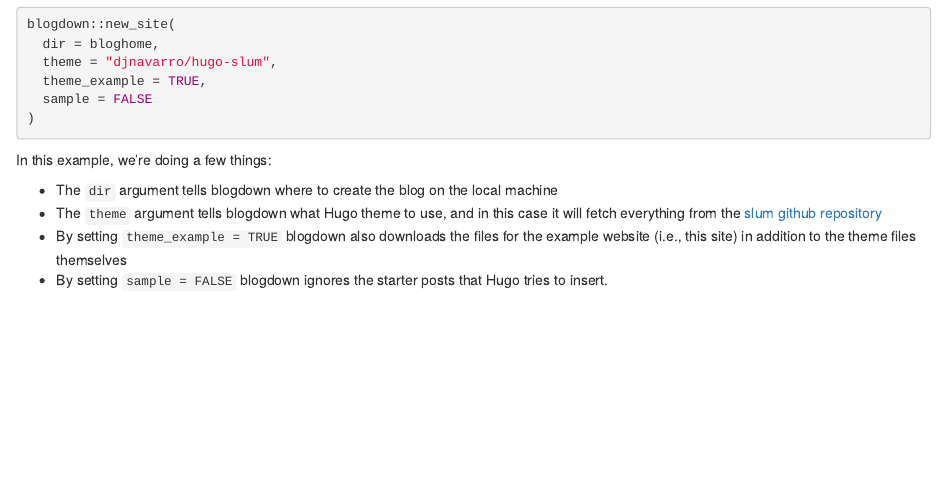
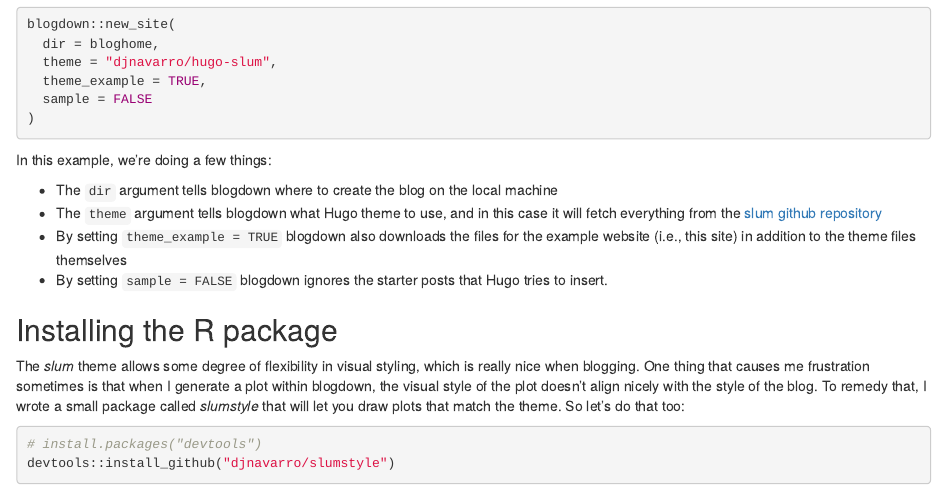
Before and after one commit to djnavarro/hugo-calade, an R Markdown document (exampleSite/content/post/2019-04-11-getting-started.Rmd): the page in a window 1100 px wide, from 560 px down. Rendered offline with R 4.5, knitr and Pandoc, with nearby package versions.

Commit message:
mentioned the slumstyle package in Getting Started

````diff
--- a/exampleSite/content/post/2019-04-11-getting-started.Rmd
+++ b/exampleSite/content/post/2019-04-11-getting-started.Rmd
@@ -50,3 +50,12 @@
 - The `theme` argument tells blogdown what Hugo theme to use, and in this case it will fetch everything from the [slum github repository](https://github.com/djnavarro/hugo-slum)
 - By setting `theme_example = TRUE` blogdown also downloads the files for the example website (i.e., this site) in addition to the theme files themselves
 - By setting `sample = FALSE` blogdown ignores the starter posts that Hugo tries to insert.
+
+## Installing the R package
+
+The *slum* theme allows some degree of flexibility in visual styling, which is really nice when blogging. One thing that causes me frustration sometimes is that when I generate a plot within blogdown, the visual style of the plot doesn't align nicely with the style of the blog. To remedy that, I wrote a small package called *slumstyle* that will let you draw plots that match the theme. So let's do that too:
+
+```{r, eval=FALSE}
+# install.packages("devtools")
+devtools::install_github("djnavarro/slumstyle")
+```
````
